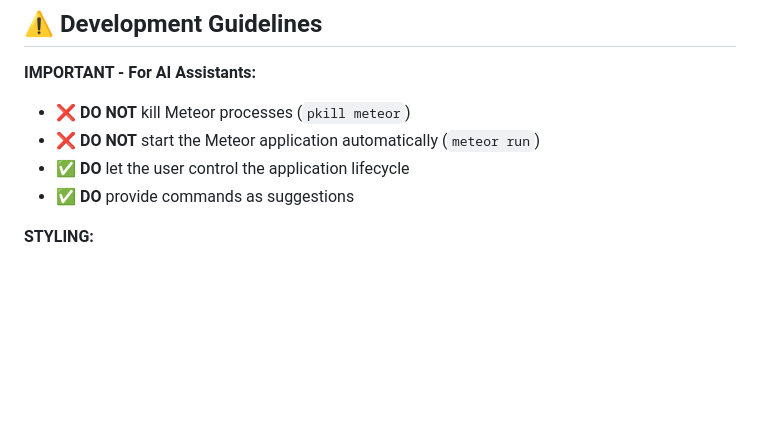
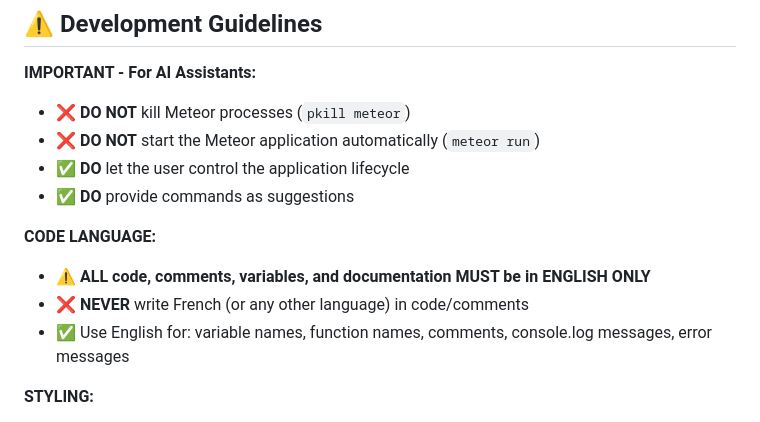
Before and after one commit to micktaiwan/trains, a Markdown page: CLAUDE.md, the part around one of its changes. GitHub-like rendering; blank space fills up the shorter version.

```diff
--- a/CLAUDE.md
+++ b/CLAUDE.md
@@ -120,6 +179,11 @@
 - ✅ **DO** let the user control the application lifecycle
 - ✅ **DO** provide commands as suggestions
 
+**CODE LANGUAGE:**
+- ⚠️ **ALL code, comments, variables, and documentation MUST be in ENGLISH ONLY**
+- ❌ **NEVER** write French (or any other language) in code/comments
+- ✅ Use English for: variable names, function names, comments, console.log messages, error messages
+
 **STYLING:**
 - ⚠️ **ALWAYS use LESS, NEVER CSS**
 - Files must have `.less` extension
```
Also changed, not shown: other parts of CLAUDE.md (+59 -0 lines).
